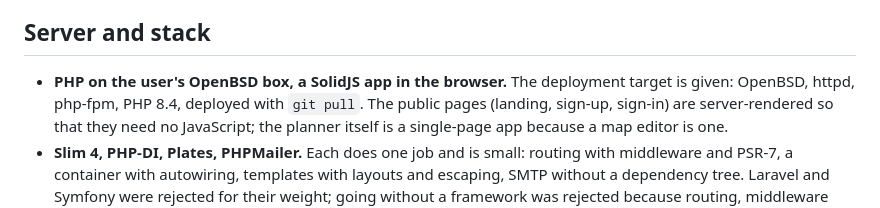
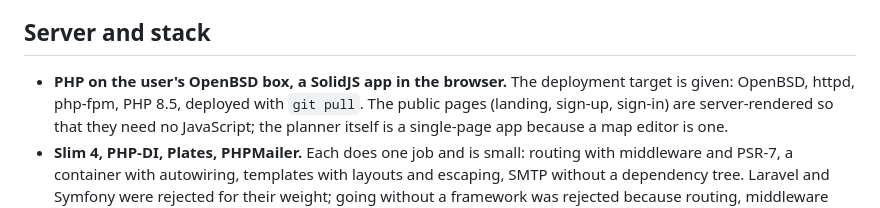
Before and after one commit to c0dev0id/TripPlanner, a Markdown page: .github/decisions.md, the part around the change. GitHub-like rendering.

```diff
--- a/.github/decisions.md
+++ b/.github/decisions.md
@@ -554,7 +554,7 @@ entries at the end of their section.
 ## Server and stack
 
 - **PHP on the user's OpenBSD box, a SolidJS app in the browser.** The deployment target
-  is given: OpenBSD, httpd, php-fpm, PHP 8.4, deployed with `git pull`. The public pages
+  is given: OpenBSD, httpd, php-fpm, PHP 8.5, deployed with `git pull`. The public pages
   (landing, sign-up, sign-in) are server-rendered so that they need no JavaScript; the
   planner itself is a single-page app because a map editor is one.
 - **Slim 4, PHP-DI, Plates, PHPMailer.** Each does one job and is small: routing with
```
Also changed, not shown: .github/stackinfo.md (+2 -2 lines).
